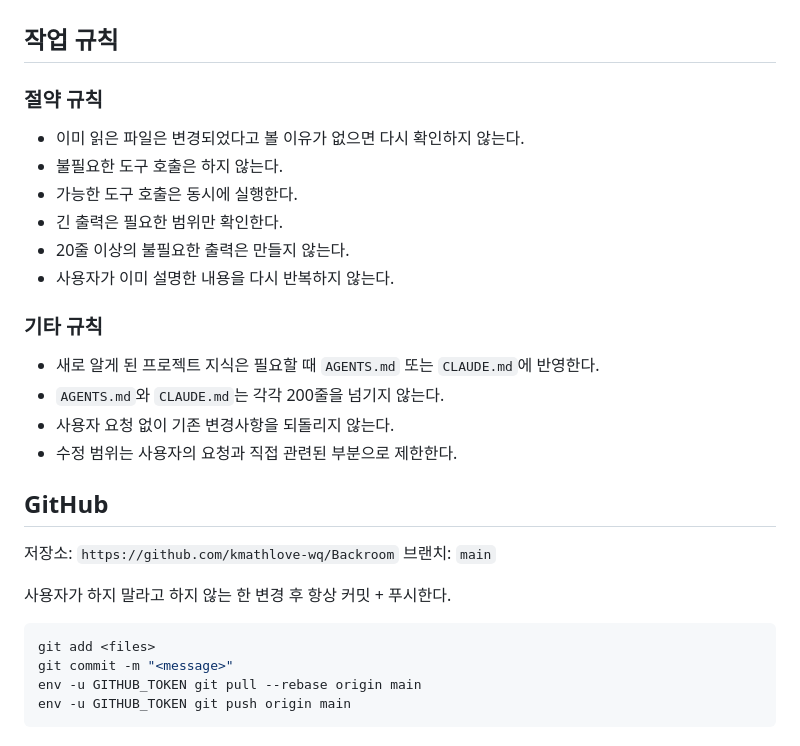
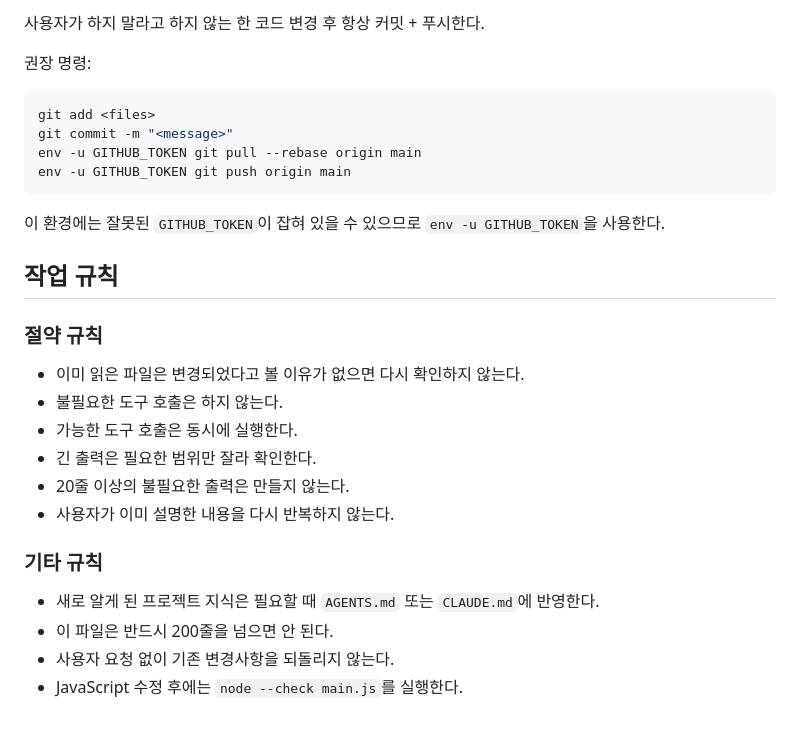
Before and after one commit to kmathlove-wq/Backroom, a Markdown page: AGENTS.md, the part around one of its changes. GitHub-like rendering.

````diff
--- a/AGENTS.md
+++ b/AGENTS.md
@@ -78,3 +129,15 @@ python3 -m http.server 8000
+사용자가 하지 말라고 하지 않는 한 코드 변경 후 항상 커밋 + 푸시한다.
+
+권장 명령:
+
+```bash
+git add <files>
+git commit -m "<message>"
+env -u GITHUB_TOKEN git pull --rebase origin main
+env -u GITHUB_TOKEN git push origin main
+```
+
+이 환경에는 잘못된 `GITHUB_TOKEN`이 잡혀 있을 수 있으므로 `env -u GITHUB_TOKEN`을 사용한다.
 
 ## 작업 규칙
 
@@ -83,27 +146,13 @@ python3 -m http.server 8000
 - 이미 읽은 파일은 변경되었다고 볼 이유가 없으면 다시 확인하지 않는다.
 - 불필요한 도구 호출은 하지 않는다.
 - 가능한 도구 호출은 동시에 실행한다.
-- 긴 출력은 필요한 범위만 확인한다.
+- 긴 출력은 필요한 범위만 잘라 확인한다.
 - 20줄 이상의 불필요한 출력은 만들지 않는다.
 - 사용자가 이미 설명한 내용을 다시 반복하지 않는다.
 
 ### 기타 규칙
 
 - 새로 알게 된 프로젝트 지식은 필요할 때 `AGENTS.md` 또는 `CLAUDE.md`에 반영한다.
-- `AGENTS.md`와 `CLAUDE.md`는 각각 200줄을 넘기지 않는다.
+- 이 파일은 반드시 200줄을 넘으면 안 된다.
 - 사용자 요청 없이 기존 변경사항을 되돌리지 않는다.
-- 수정 범위는 사용자의 요청과 직접 관련된 부분으로 제한한다.
-
-## GitHub
-
-저장소: `https://github.com/kmathlove-wq/Backroom`
-브랜치: `main`
-
-사용자가 하지 말라고 하지 않는 한 변경 후 항상 커밋 + 푸시한다.
-
-```bash
-git add <files>
-git commit -m "<message>"
-env -u GITHUB_TOKEN git pull --rebase origin main
-env -u GITHUB_TOKEN git push origin main
-```
+- JavaScript 수정 후에는 `node --check main.js`를 실행한다.
````
Also changed, not shown: other parts of AGENTS.md (+91 -40 lines).
